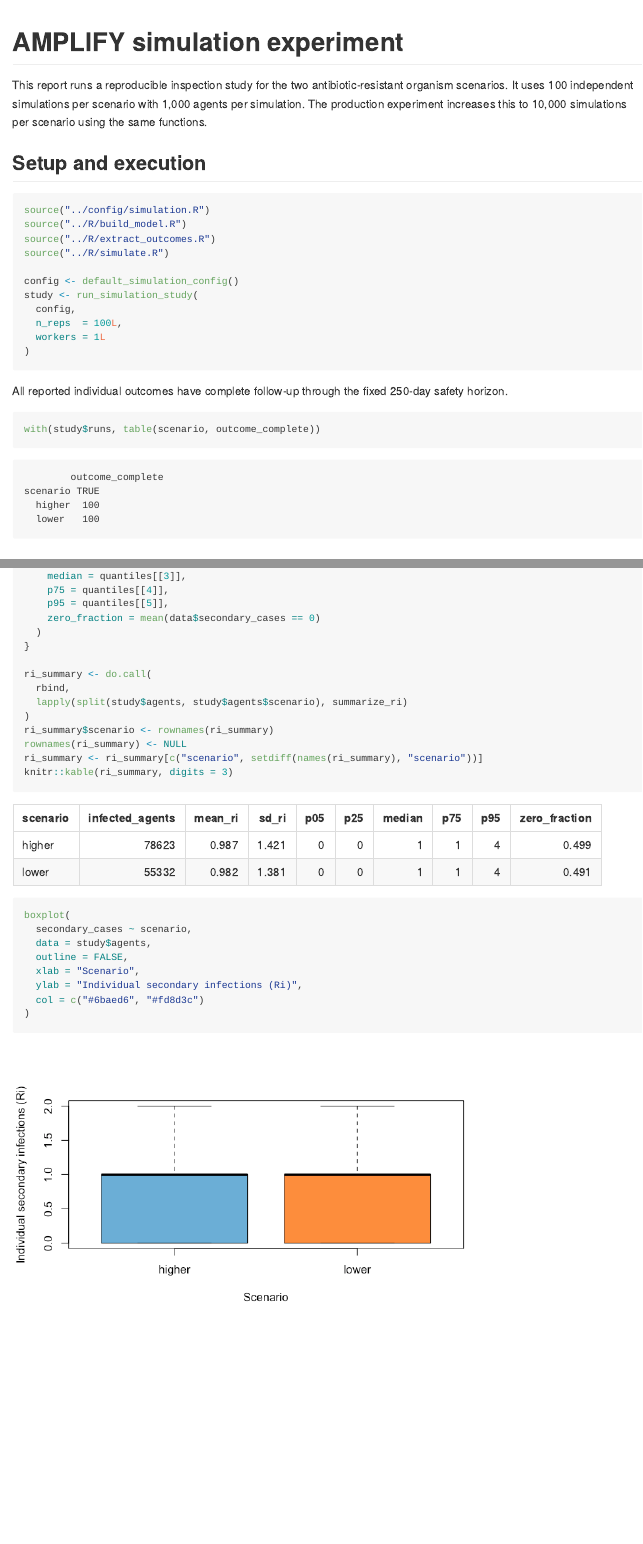
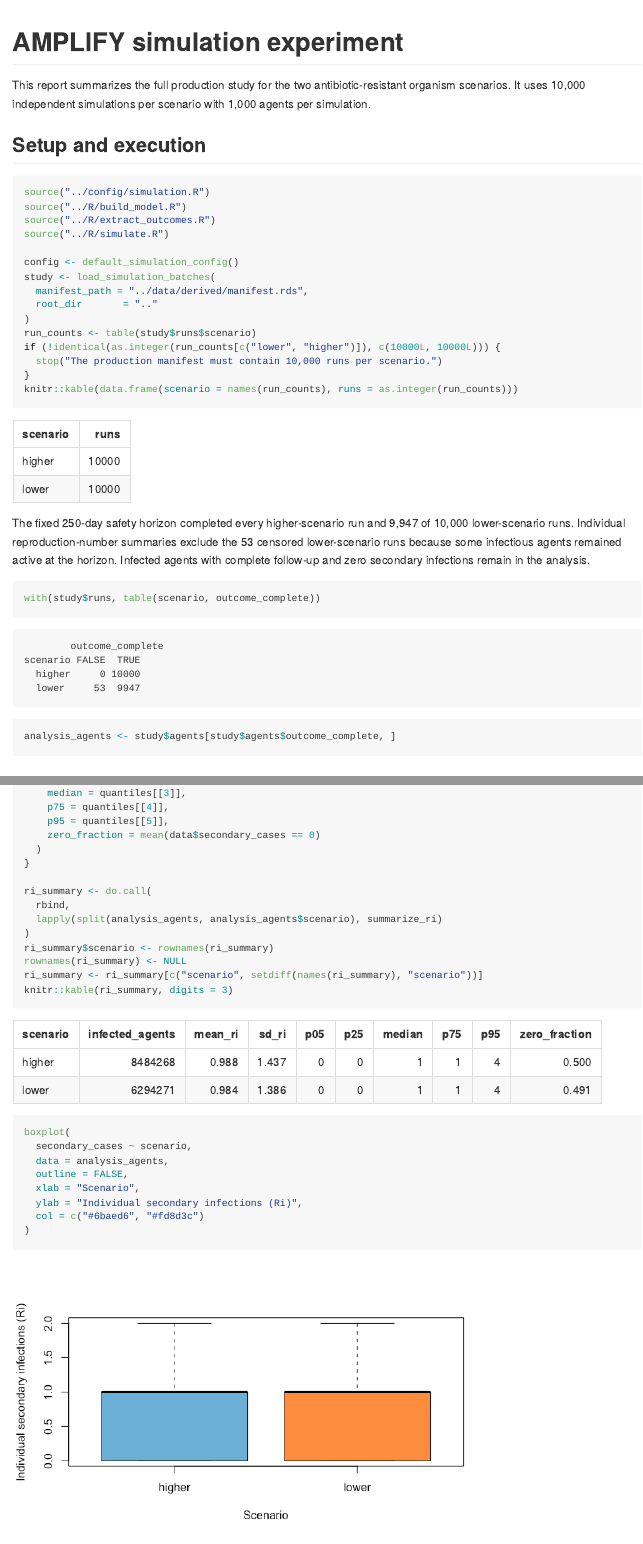
Before and after one commit to UofUEpiBio/wellcome-leap, a Quarto document (reports/simulation_experiment.qmd): the page in a window 1100 px wide, from its top, and a second part further down, joined at a grey line. The pictures show the output file reports/simulation_experiment.md that the author committed with the source, drawn offline in the style of GitHub.

Commit message:
Run full production simulation experiment
Add restartable validated batches, load and summarize 10,000 populations per scenario, exclude censored outcomes transparently, and cover empty and reusable batch behavior.

Co-authored-by: OpenAI Codex <codex@openai.com>

````diff
--- a/R/extract_outcomes.R
+++ b/R/extract_outcomes.R
@@ -44,9 +44,10 @@ extract_simulation_results <- function(
     drop = FALSE
   ]
   idx <- match(reproduction$source, agent_data$agent_id)
+  n_infected <- nrow(reproduction)
   agents <- data.frame(
-    run_id = run_id,
-    seed = seed,
+    run_id = rep(run_id, n_infected),
+    seed = rep(seed, n_infected),
     scenario = agent_data$scenario[idx],
     organism = agent_data$organism[idx],
     agent_id = reproduction$source,
@@ -55,10 +56,10 @@ extract_simulation_results <- function(
     infection_day = reproduction$source_exposure_date,
     source_id = infection_edge$source,
     secondary_cases = reproduction$rt,
-    outcome_complete = run_complete,
+    outcome_complete = rep(run_complete, n_infected),
     early_phase = reproduction$source_exposure_date <= early_last_day,
-    final_epidemic_size = nrow(reproduction),
-    extinct_early = nrow(nonseed_edges) == 0L,
+    final_epidemic_size = rep(n_infected, n_infected),
+    extinct_early = rep(nrow(nonseed_edges) == 0L, n_infected),
     stringsAsFactors = FALSE
   )
 
--- a/R/simulate.R
+++ b/R/simulate.R
@@ -117,3 +120,8 @@ run_simulation_batches <- function(
     starts <- seq.int(1L, n_reps, by = batch_size)
     for (start in starts) {
       ids <- start:min(start + batch_size - 1L, n_reps)
+      path <- file.path(
+        output_dir,
+        sprintf("simulation_%s_%06d_%06d.rds", scenario, min(ids), max(ids))
+      )
+      reuse_batch <- FALSE
@@ -120,10 +132,31 @@ run_simulation_batches <- function(
+          identical(as.character(existing$runs$run_id), expected_ids)
+        if (!reuse_batch) {
+          stop("Existing batch does not match the requested experiment: ", path)
+        }
+      }
+      if (!reuse_batch) {
         if (workers > 1L && .Platform$OS.type != "windows") {
-        tasks <- parallel::mclapply(ids, function(id) {
-          simulate_one(config, scenario, id, keep_transmissions = FALSE)
-        }, mc.cores = workers, mc.preschedule = TRUE)
+          tasks <- parallel::mclapply(
+            ids,
+            function(id) {
+              simulate_one(
+                config,
+                scenario,
+                id,
+                keep_transmissions = FALSE
+              )
+            },
+            mc.cores = workers,
+            mc.preschedule = TRUE
+          )
         } else {
           tasks <- lapply(ids, function(id) {
-          simulate_one(config, scenario, id, keep_transmissions = FALSE)
+            simulate_one(
+              config,
+              scenario,
+              id,
+              keep_transmissions = FALSE
+            )
           })
         }
         batch <- list(
@@ -149,3 +179,22 @@ run_simulation_batches <- function(
   saveRDS(manifest, file.path(output_dir, "manifest.rds"))
   manifest
 }
+
+#' Load a saved production simulation study
+#'
+#' @param manifest_path Path to the manifest written by
+#'   [run_simulation_batches()].
+#' @param root_dir Directory against which manifest paths are resolved when
+#'   they are not available from the current working directory.
+#'
+#' @return A list containing combined agent and run tables plus the manifest.
+#' @export
+load_simulation_batches <- function(
+    manifest_path = "data/derived/manifest.rds",
+    root_dir       = "."
+) {
+  if (!file.exists(manifest_path)) {
+    stop("Simulation manifest not found: ", manifest_path)
+  }
+  manifest <- readRDS(manifest_path)
+  paths <- as.character(manifest$path)
@@ -151,0 +204,12 @@ run_simulation_batches <- function(
+    stop(
+      "Simulation batch files are missing: ",
+      paste(paths[!file.exists(paths)], collapse = ", ")
+    )
+  }
+  batches <- lapply(paths, readRDS)
+  list(
+    agents = do.call(rbind, lapply(batches, `[[`, "agents")),
+    runs = do.call(rbind, lapply(batches, `[[`, "runs")),
+    manifest = manifest
+  )
+}
--- a/reports/simulation_experiment.qmd
+++ b/reports/simulation_experiment.qmd
@@ -7,7 +7,7 @@ execute:
   message: false
 ---
 
-This report runs a reproducible inspection study for the two antibiotic-resistant organism scenarios. It uses 100 independent simulations per scenario with 1,000 agents per simulation. The production experiment increases this to 10,000 simulations per scenario using the same functions.
+This report summarizes the full production study for the two antibiotic-resistant organism scenarios. It uses 10,000 independent simulations per scenario with 1,000 agents per simulation.
 
 ## Setup and execution
 
@@ -18,17 +18,22 @@ source("../R/extract_outcomes.R")
 source("../R/simulate.R")
 
 config <- default_simulation_config()
-study <- run_simulation_study(
-  config,
-  n_reps  = 100L,
-  workers = 1L
+study <- load_simulation_batches(
+  manifest_path = "../data/derived/manifest.rds",
+  root_dir       = ".."
 )
+run_counts <- table(study$runs$scenario)
+if (!identical(as.integer(run_counts[c("lower", "higher")]), c(10000L, 10000L))) {
+  stop("The production manifest must contain 10,000 runs per scenario.")
+}
+knitr::kable(data.frame(scenario = names(run_counts), runs = as.integer(run_counts)))
 ```
 
-All reported individual outcomes have complete follow-up through the fixed 250-day safety horizon.
+The fixed 250-day safety horizon completed every higher-scenario run and 9,947 of 10,000 lower-scenario runs. Individual reproduction-number summaries exclude the 53 censored lower-scenario runs because some infectious agents remained active at the horizon. Infected agents with complete follow-up and zero secondary infections remain in the analysis.
 
 ```{r}
 with(study$runs, table(scenario, outcome_complete))
+analysis_agents <- study$agents[study$agents$outcome_complete, ]
 ```
 
 ## Individual reproduction-number distribution
@@ -61,7 +66,7 @@ summarize_ri <- function(data) {
 
 ri_summary <- do.call(
   rbind,
-  lapply(split(study$agents, study$agents$scenario), summarize_ri)
+  lapply(split(analysis_agents, analysis_agents$scenario), summarize_ri)
 )
 ri_summary$scenario <- rownames(ri_summary)
 rownames(ri_summary) <- NULL
@@ -75,7 +80,7 @@ knitr::kable(ri_summary, digits = 3)
 #| fig-height: 4
 boxplot(
   secondary_cases ~ scenario,
-  data = study$agents,
+  data = analysis_agents,
   outline = FALSE,
   xlab = "Scenario",
   ylab = "Individual secondary infections (Ri)",
````
Also changed, not shown: PROTOTYPE_PLAN.md (+3 -3 lines), scripts/03_run_production.R (+10 -6 lines), reports/simulation_experiment.md, reports/simulation_experiment_files/figure-commonmark/unnamed-chunk-5-1.png, R/simulate.R (23 more changed lines), reports/simulation_experiment.qmd (8 more changed lines), 1 other file. Lines whose indentation alone changed are shown as unchanged.
